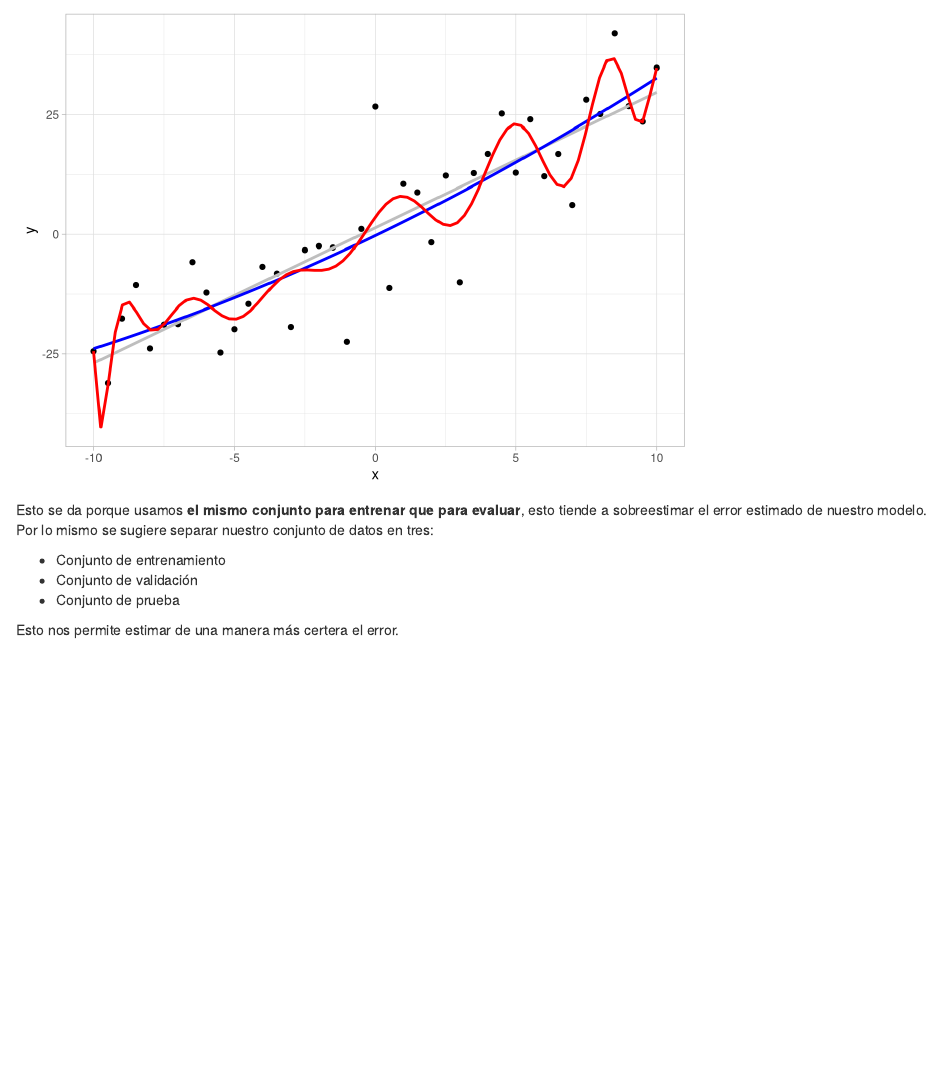
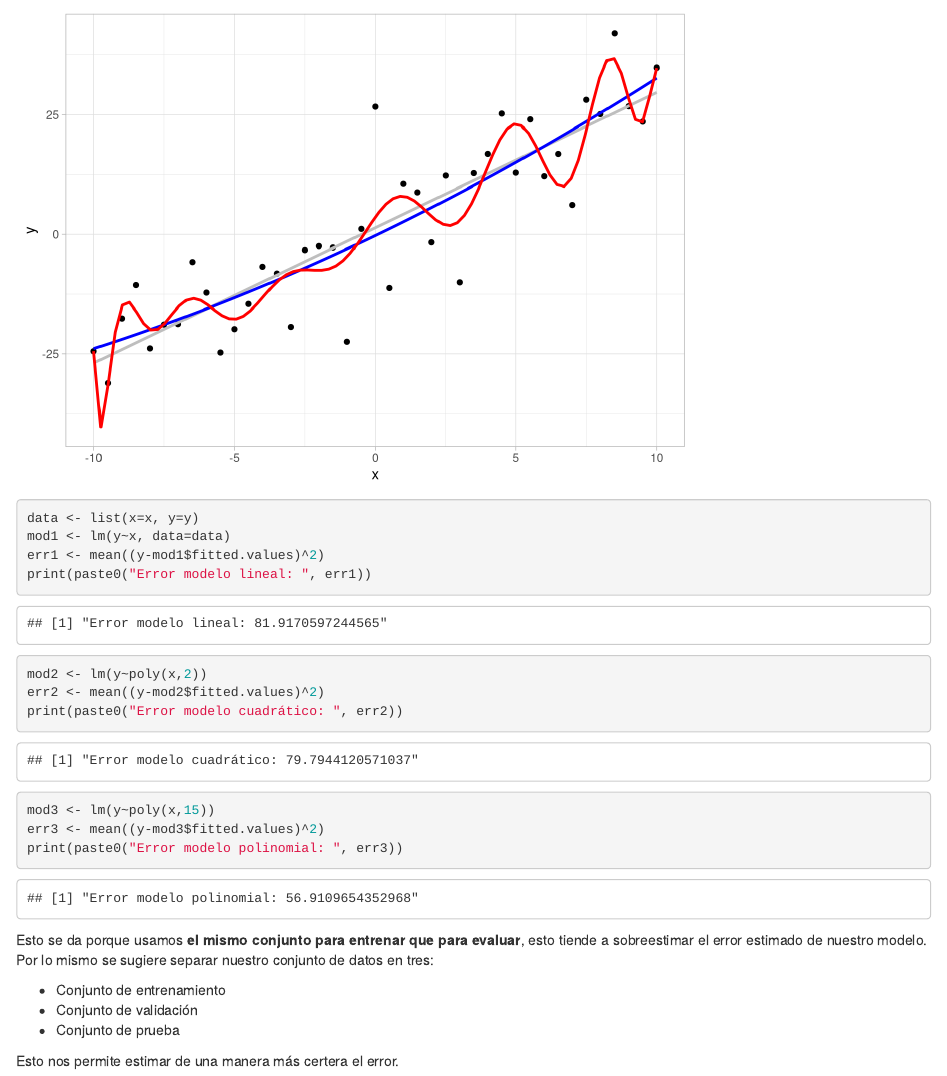
Before and after one commit to dancas1201/diplo_data_sc, an R Markdown document (notebooks/supervisado.Rmd): the page in a window 1100 px wide, from 5750 px down. Rendered offline with R 4.5, knitr and Pandoc, with nearby package versions; code that draws random numbers runs with fixed seeds of ours.

Commit message:
calculo de error

````diff
--- a/notebooks/supervisado.Rmd
+++ b/notebooks/supervisado.Rmd
@@ -146,6 +146,20 @@ ggplot(mapping=aes(x=x, y=y)) +
   theme_light()
 ```
 
+```{r}
+data <- list(x=x, y=y)
+mod1 <- lm(y~x, data=data)
+err1 <- mean((y-mod1$fitted.values)^2)
+print(paste0("Error modelo lineal: ", err1))
+mod2 <- lm(y~poly(x,2))
+err2 <- mean((y-mod2$fitted.values)^2)
+print(paste0("Error modelo cuadrático: ", err2))
+mod3 <- lm(y~poly(x,15))
+err3 <- mean((y-mod3$fitted.values)^2)
+print(paste0("Error modelo polinomial: ", err3))
+```
+
+
 Esto se da porque usamos **el mismo conjunto para entrenar que para evaluar**, esto tiende a sobreestimar el error estimado de nuestro modelo. Por lo mismo se sugiere separar nuestro conjunto de datos en tres:
 
 * Conjunto de entrenamiento
````
